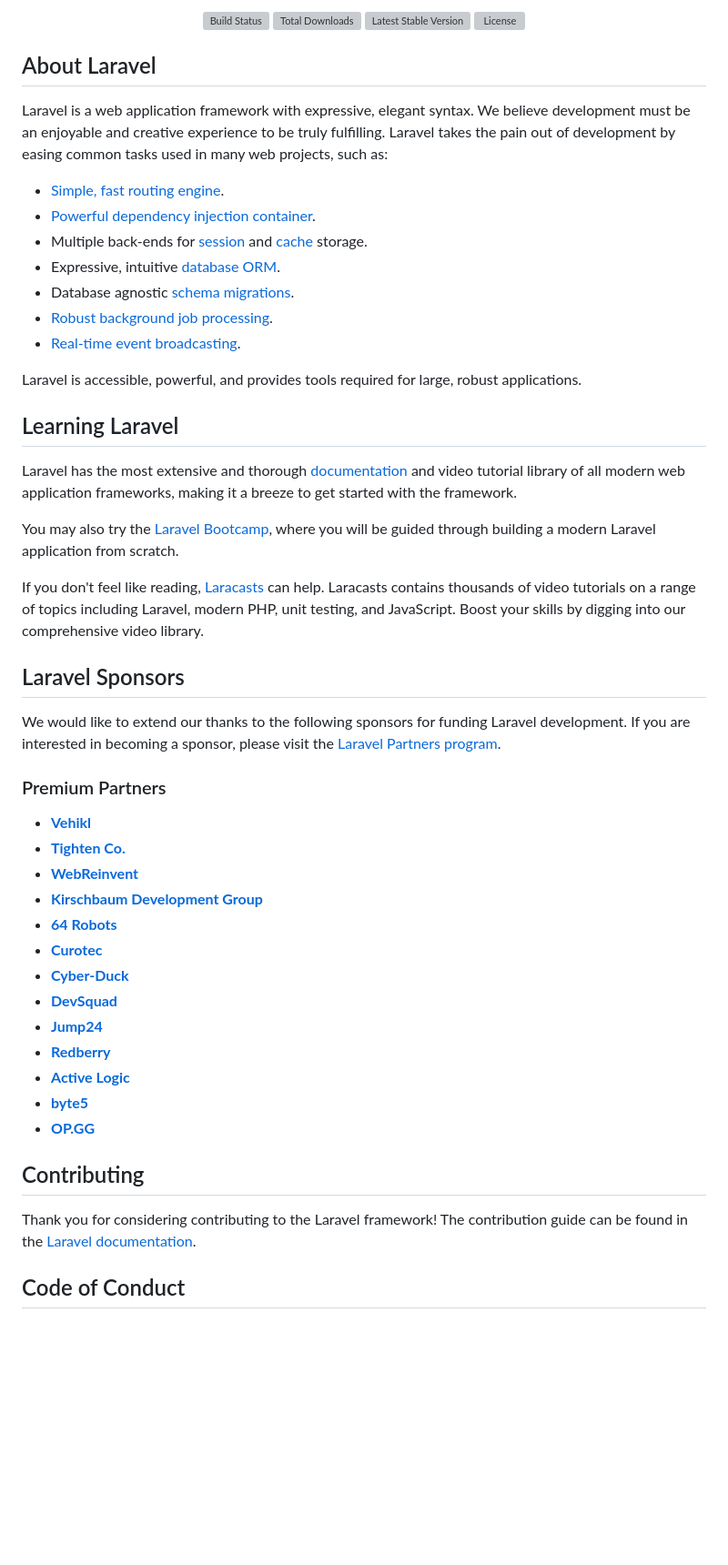
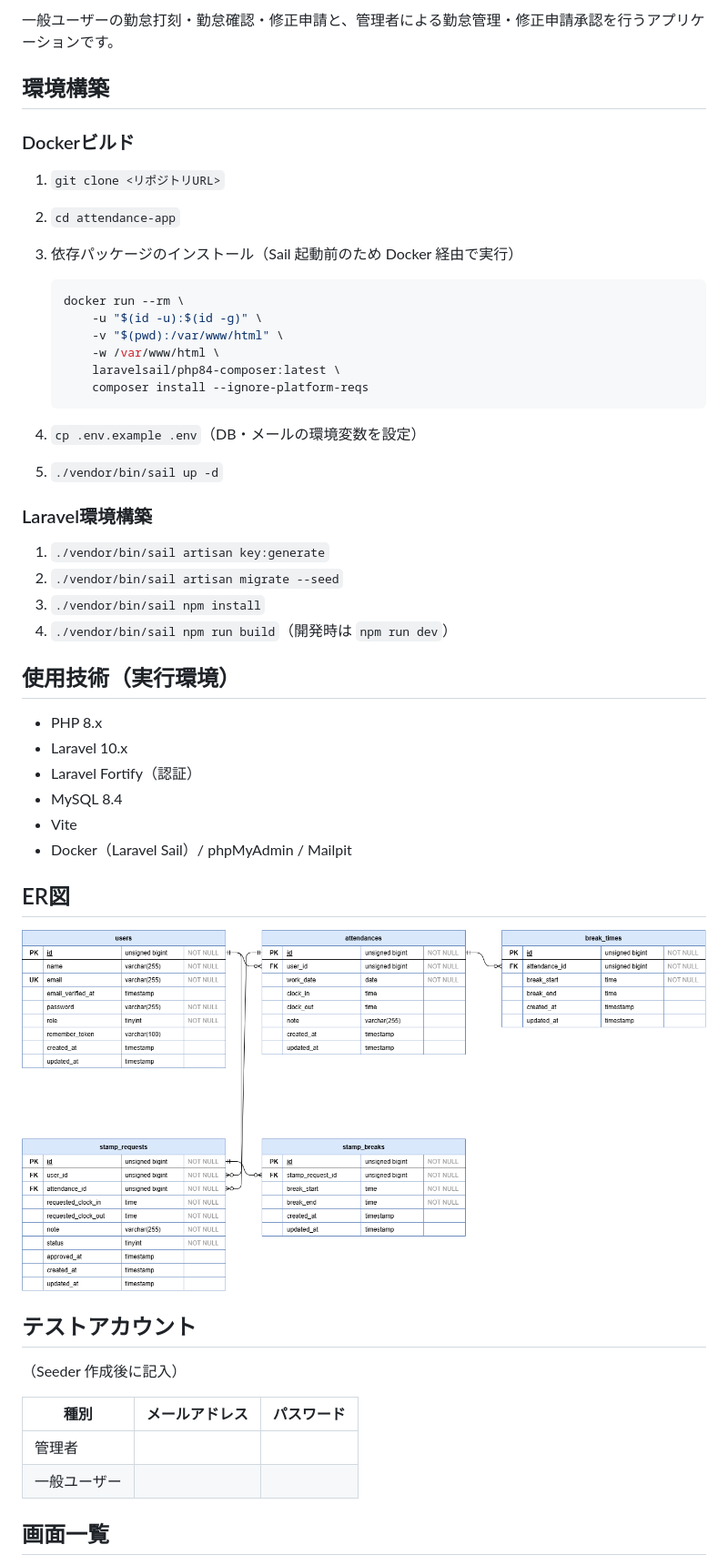
Before and after one commit to phatnguyen-1998/attendance-app, a Markdown page: README.md, the part around one of its changes. Shown at 91% size. GitHub-like rendering; pictures changed too: er_diagram.drawio.png (added); blank space fills up the shorter version; grey boxes are pictures that could not be loaded.

Commit message:
fortify install and README updated

````diff
--- a/README.md
+++ b/README.md
@@ -2,56 +2,54 @@
 
-<p align="center">
-<a href="https://github.com/laravel/framework/actions"><img src="https://github.com/laravel/framework/workflows/tests/badge.svg" alt="Build Status"></a>
-<a href="https://packagist.org/packages/laravel/framework"><img src="https://img.shields.io/packagist/dt/laravel/framework" alt="Total Downloads"></a>
-<a href="https://packagist.org/packages/laravel/framework"><img src="https://img.shields.io/packagist/v/laravel/framework" alt="Latest Stable Version"></a>
-<a href="https://packagist.org/packages/laravel/framework"><img src="https://img.shields.io/packagist/l/laravel/framework" alt="License"></a>
-</p>
+一般ユーザーの勤怠打刻・勤怠確認・修正申請と、管理者による勤怠管理・修正申請承認を行うアプリケーションです。
 
-## About Laravel
+## 環境構築
 
-Laravel is a web application framework with expressive, elegant syntax. We believe development must be an enjoyable and creative experience to be truly fulfilling. Laravel takes the pain out of development by easing common tasks used in many web projects, such as:
+### Dockerビルド
 
-- [Simple, fast routing engine](https://laravel.com/docs/routing).
-- [Powerful dependency injection container](https://laravel.com/docs/container).
-- Multiple back-ends for [session](https://laravel.com/docs/session) and [cache](https://laravel.com/docs/cache) storage.
-- Expressive, intuitive [database ORM](https://laravel.com/docs/eloquent).
-- Database agnostic [schema migrations](https://laravel.com/docs/migrations).
-- [Robust background job processing](https://laravel.com/docs/queues).
-- [Real-time event broadcasting](https://laravel.com/docs/broadcasting).
+1. `git clone <リポジトリURL>`
+2. `cd attendance-app`
+3. 依存パッケージのインストール（Sail 起動前のため Docker 経由で実行）
 
-Laravel is accessible, powerful, and provides tools required for large, robust applications.
+    ```bash
+    docker run --rm \
+        -u "$(id -u):$(id -g)" \
+        -v "$(pwd):/var/www/html" \
+        -w /var/www/html \
+        laravelsail/php84-composer:latest \
+        composer install --ignore-platform-reqs
+    ```
 
-## Learning Laravel
+4. `cp .env.example .env`（DB・メールの環境変数を設定）
+5. `./vendor/bin/sail up -d`
 
-Laravel has the most extensive and thorough [documentation](https://laravel.com/docs) and video tutorial library of all modern web application frameworks, making it a breeze to get started with the framework.
+### Laravel環境構築
 
-You may also try the [Laravel Bootcamp](https://bootcamp.laravel.com), where you will be guided through building a modern Laravel application from scratch.
+1. `./vendor/bin/sail artisan key:generate`
+2. `./vendor/bin/sail artisan migrate --seed`
+3. `./vendor/bin/sail npm install`
+4. `./vendor/bin/sail npm run build`（開発時は `npm run dev`）
 
-If you don't feel like reading, [Laracasts](https://laracasts.com) can help. Laracasts contains thousands of video tutorials on a range of topics including Laravel, modern PHP, unit testing, and JavaScript. Boost your skills by digging into our comprehensive video library.
+## 使用技術（実行環境）
 
-## Laravel Sponsors
+- PHP 8.x
+- Laravel 10.x
+- Laravel Fortify（認証）
+- MySQL 8.4
+- Vite
+- Docker（Laravel Sail）/ phpMyAdmin / Mailpit
 
-We would like to extend our thanks to the following sponsors for funding Laravel development. If you are interested in becoming a sponsor, please visit the [Laravel Partners program](https://partners.laravel.com).
+## ER図
 
-### Premium Partners
+![ER図](./er_diagram.drawio.png)
 
-- **[Vehikl](https://vehikl.com/)**
-- **[Tighten Co.](https://tighten.co)**
-- **[WebReinvent](https://webreinvent.com/)**
-- **[Kirschbaum Development Group](https://kirschbaumdevelopment.com)**
-- **[64 Robots](https://64robots.com)**
-- **[Curotec](https://www.curotec.com/services/technologies/laravel/)**
-- **[Cyber-Duck](https://cyber-duck.co.uk)**
-- **[DevSquad](https://devsquad.com/hire-laravel-developers)**
-- **[Jump24](https://jump24.co.uk)**
-- **[Redberry](https://redberry.international/laravel/)**
-- **[Active Logic](https://activelogic.com)**
-- **[byte5](https://byte5.de)**
-- **[OP.GG](https://op.gg)**
+## テストアカウント
 
-## Contributing
+（Seeder 作成後に記入）
 
-Thank you for considering contributing to the Laravel framework! The contribution guide can be found in the [Laravel documentation](https://laravel.com/docs/contributions).
+| 種別 | メールアドレス | パスワード |
+| --- | --- | --- |
+| 管理者 |  |  |
+| 一般ユーザー |  |  |
 
-## Code of Conduct
+## 画面一覧
 
````
Also changed, not shown: other parts of README.md (+21 -8 lines), public/images/arrow.png (added), public/images/calender.png (added), 14 other files.
